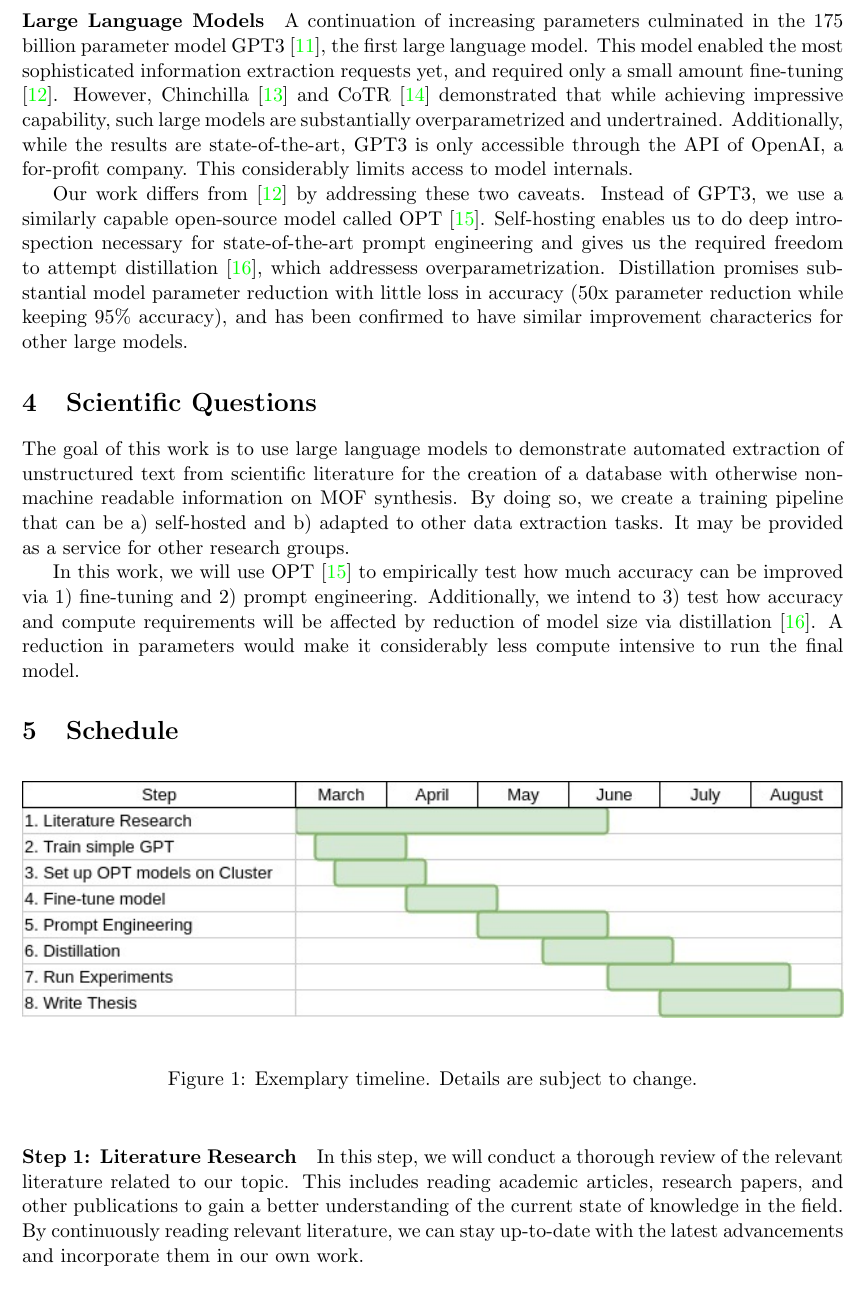
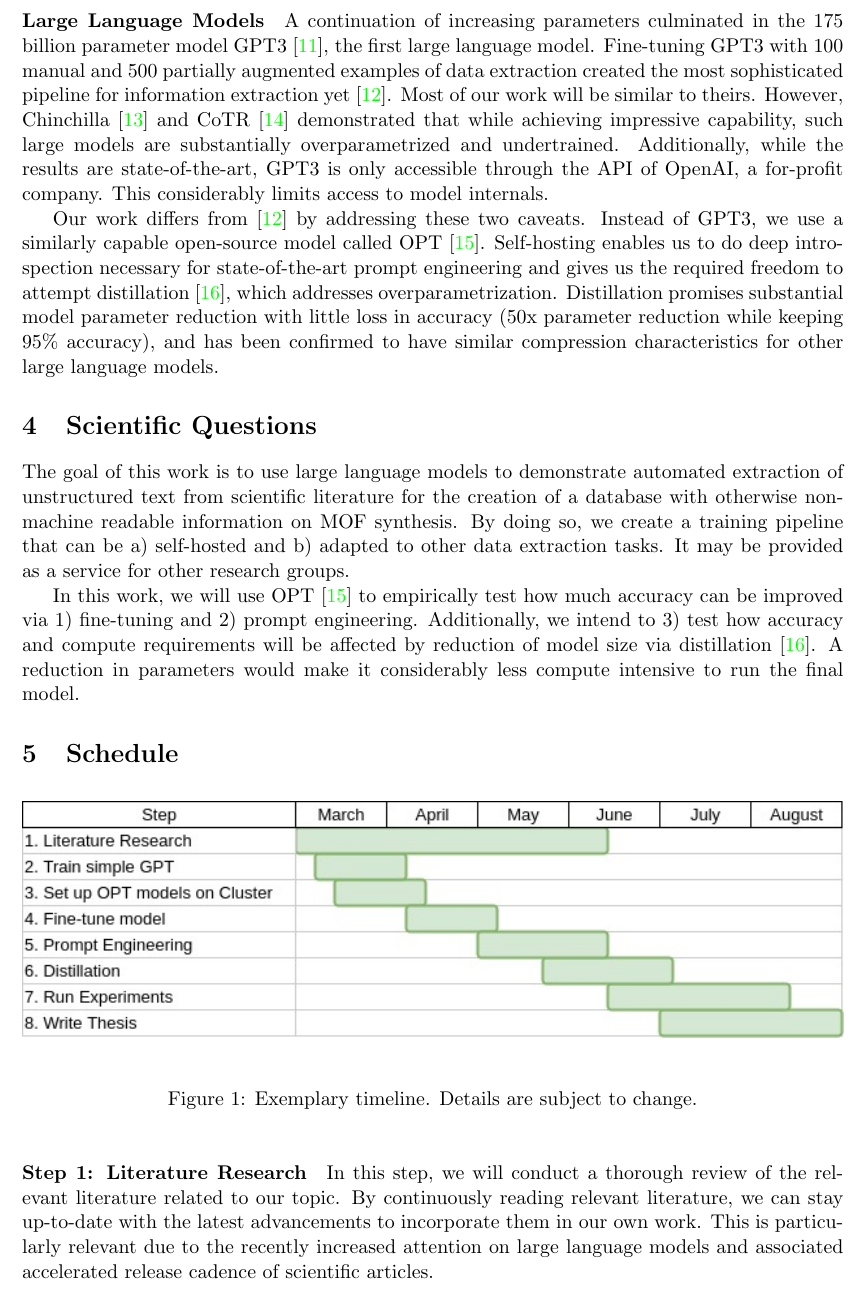
Before and after one commit to fkarg/mthesis, a LaTeX document (expose/main.tex): part of page 2 of 4, cut so that both start at the same text. Compiled offline with pdfLaTeX.

Commit message:
expose: incorporated feedback from Lennart

```diff
--- a/expose/main.tex
+++ b/expose/main.tex
@@ -62,7 +62,7 @@
 
 % Author info
 \title{Exposé on Using Large Language Models for Automated Data Extraction from Scientific Literature}
-\author{Felix Karg\footnote{This work has partially been augmented using ChatGPT}}
+\author{Felix Karg\footnote{This work has been partially augmented using ChatGPT}}
 
 \date{\today}
 % \renewcommand{\abstractname}{\vspace{-\baselineskip}} % clear 'abstract' from abstract
@@ -128,9 +128,10 @@ recently, they were already surpassed by even larger models.
 
 \paragraph{Large Language Models}
 A continuation of increasing parameters culminated in the 175 billion parameter
-model GPT3 \cite{brown_language_2020}, the first large language model. This
-model enabled the most sophisticated information extraction requests yet, and
-required only a small amount fine-tuning \cite{dunn_structured_2022}. However,
+model GPT3 \cite{brown_language_2020}, the first large language model. Fine-tuning
+GPT3 with 100 manual and 500 partially augmented examples of data extraction
+created the most sophisticated pipeline for information extraction yet
+\cite{dunn_structured_2022}. Most of our work will be similar to theirs. However,
 Chinchilla \cite{hoffmann_training_2022} and CoTR \cite{zhang_multimodal_2023}
 demonstrated that while achieving impressive capability, such large models are
 substantially overparametrized and undertrained. Additionally, while the
@@ -142,11 +143,11 @@ Our work differs from \cite{dunn_structured_2022} by addressing these two
 caveats. Instead of GPT3, we use a similarly capable open-source model called
 OPT \cite{zhang_opt_2022}. Self-hosting enables us to do deep introspection
 necessary for state-of-the-art prompt engineering and gives us the required
-freedom to attempt distillation \cite{sun_patient_2019}, which addressess
+freedom to attempt distillation \cite{sun_patient_2019}, which addresses
 overparametrization. Distillation promises substantial model parameter
 reduction with little loss in accuracy (50x parameter reduction while keeping
-95\% accuracy), and has been confirmed to have similar improvement characterics
-for other large models.
+95\% accuracy), and has been confirmed to have similar compression characteristics
+for other large language models.
 
 % \paragraph{Downstream Usages}
 % MOF Synthesis Prediction Enabled by Automatic Data Mining and Machine Learning \cite{luo_mof_2022}
@@ -178,11 +179,11 @@ run the final model.
 
 \paragraph{Step 1: Literature Research}
 In this step, we will conduct a thorough review of the relevant literature
-related to our topic. This includes reading academic articles, research papers,
-and other publications to gain a better understanding of the current state of
-knowledge in the field. By continuously reading relevant literature, we can
-stay up-to-date with the latest advancements and incorporate them in our own
-work.
+related to our topic. By continuously reading relevant literature, we can
+stay up-to-date with the latest advancements to incorporate them in our own
+work. This is particularly relevant due to the recently increased attention
+on large language models and associated accelerated release cadence of
+scientific articles.
 
 
 \paragraph{Step 2: Train Simple GPT}
```
Also changed, not shown: thesis_document/include/titlepage.tex (line endings or trailing spaces), expose/main.tex (4 more changed lines).
